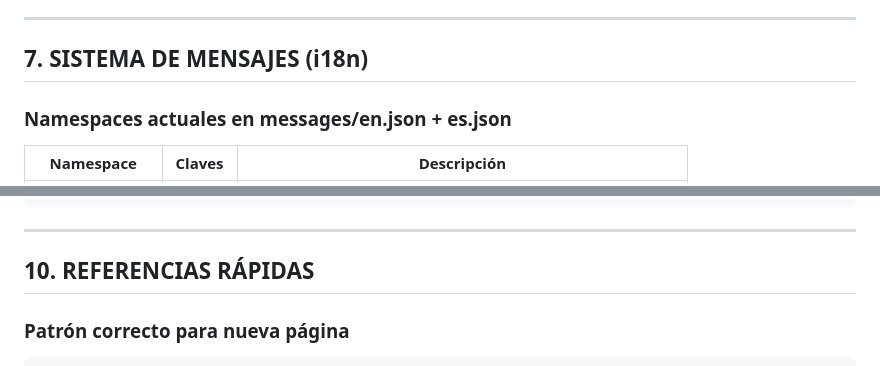
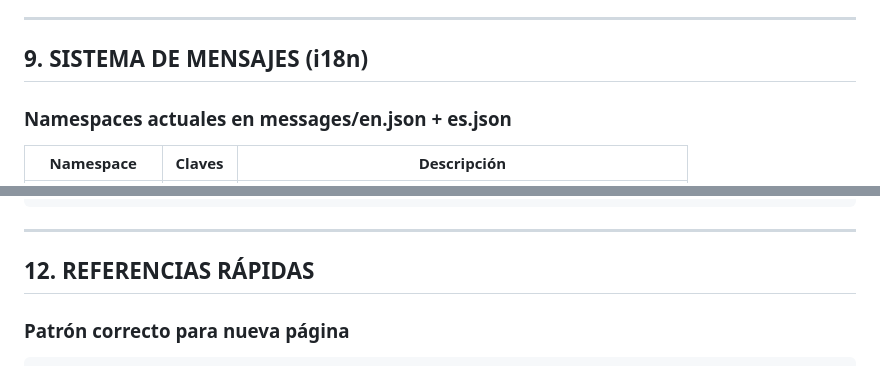
Before and after one commit to uzzielvz/vioshi, a Markdown page: research.md, 2 parts joined by grey strips. Rendered like a GitHub page.

```diff
--- a/research.md
+++ b/research.md
@@ -251,7 +283,7 @@ No necesitan `pt-16` porque ClientLayout ya lo aplica (salvo que sean rutas de a
 
 ---
 
-## 7. SISTEMA DE MENSAJES (i18n)
+## 9. SISTEMA DE MENSAJES (i18n)
 
 ### Namespaces actuales en messages/en.json + es.json
 
@@ -358,7 +390,7 @@ Pendiente:
 
 ---
 
-## 10. REFERENCIAS RÁPIDAS
+## 12. REFERENCIAS RÁPIDAS
 
 ### Patrón correcto para nueva página
 
```
Also changed, not shown: other parts of research.md (+40 -8 lines).
